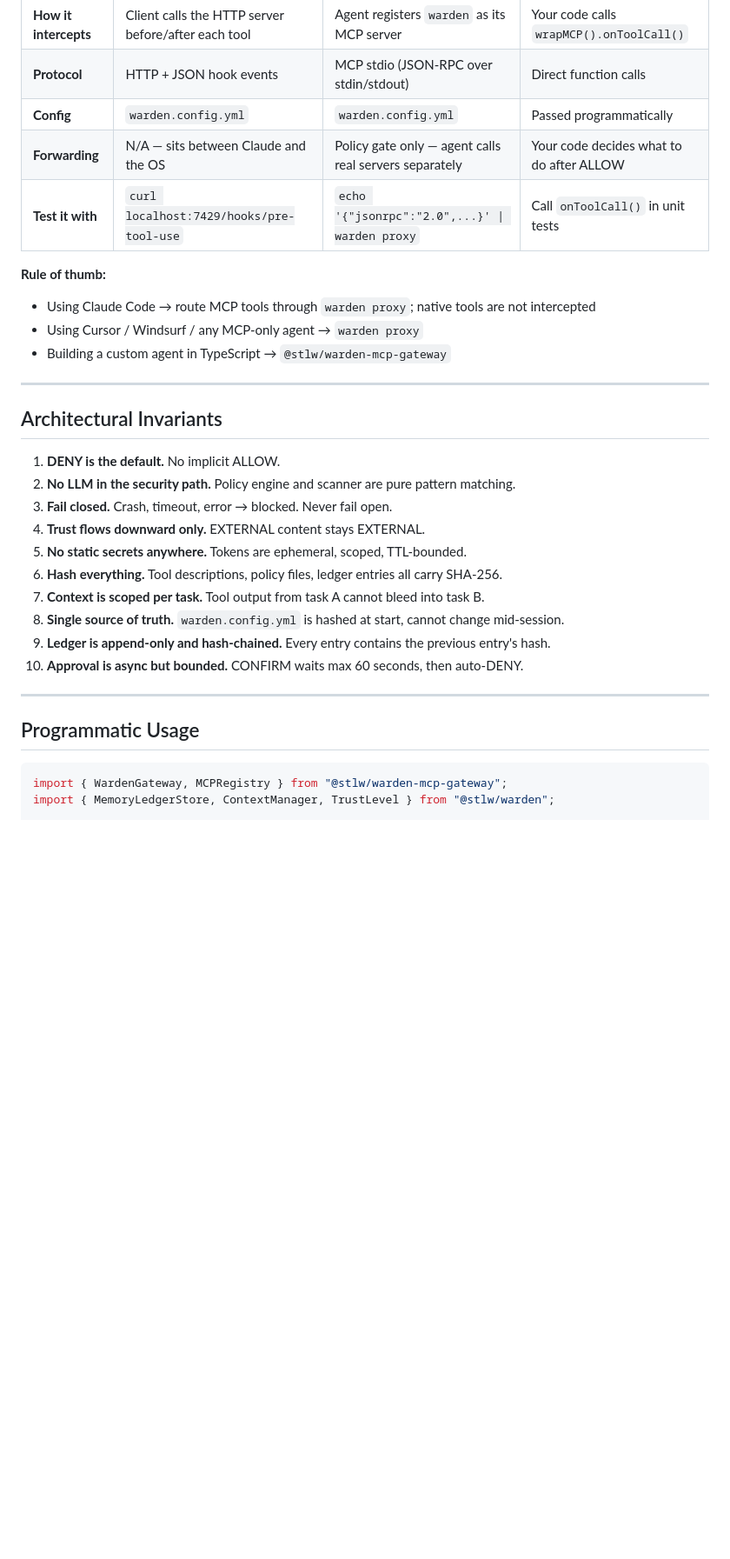
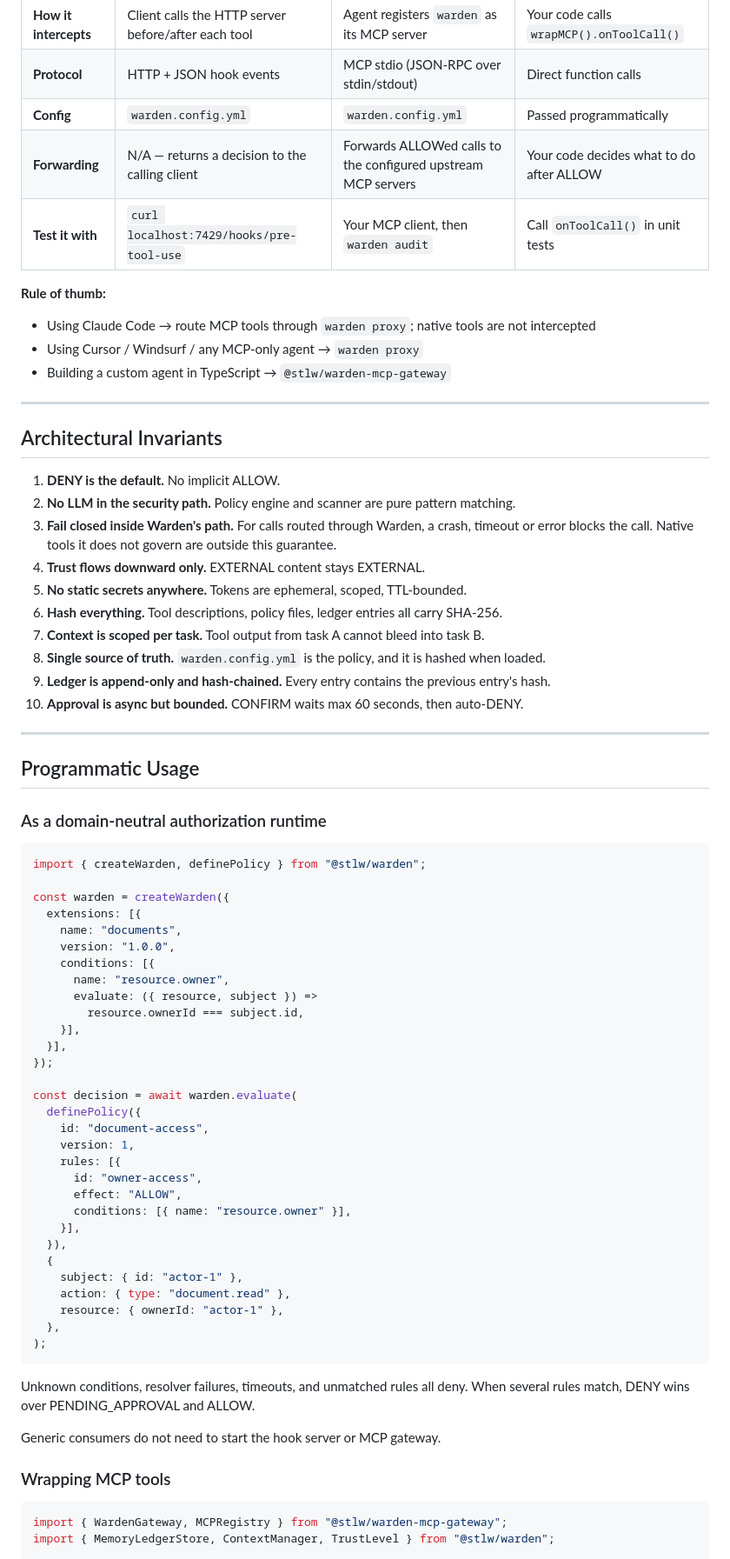
Before and after one commit to isiomaC/warden, a Markdown page: README.md, the part around one of its changes. Shown at 87% size. Drawn GitHub-style; blank space fills up the shorter version.

````diff
--- a/README.md
+++ b/README.md
@@ -646,8 +632,8 @@ Three ways to put Warden in the path of tool calls — choose based on your agen
 | **How it intercepts** | Client calls the HTTP server before/after each tool | Agent registers `warden` as its MCP server | Your code calls `wrapMCP().onToolCall()` |
 | **Protocol** | HTTP + JSON hook events | MCP stdio (JSON-RPC over stdin/stdout) | Direct function calls |
 | **Config** | `warden.config.yml` | `warden.config.yml` | Passed programmatically |
-| **Forwarding** | N/A — sits between Claude and the OS | Policy gate only — agent calls real servers separately | Your code decides what to do after ALLOW |
-| **Test it with** | `curl localhost:7429/hooks/pre-tool-use` | `echo '{"jsonrpc":"2.0",...}' \| warden proxy` | Call `onToolCall()` in unit tests |
+| **Forwarding** | N/A — returns a decision to the calling client | Forwards ALLOWed calls to the configured upstream MCP servers | Your code decides what to do after ALLOW |
+| **Test it with** | `curl localhost:7429/hooks/pre-tool-use` | Your MCP client, then `warden audit` | Call `onToolCall()` in unit tests |
 
 **Rule of thumb:**
 - Using Claude Code → route MCP tools through `warden proxy`; native tools are not intercepted
@@ -660,18 +646,60 @@ Three ways to put Warden in the path of tool calls — choose based on your agen
 
 1. **DENY is the default.** No implicit ALLOW.
 2. **No LLM in the security path.** Policy engine and scanner are pure pattern matching.
-3. **Fail closed.** Crash, timeout, error → blocked. Never fail open.
+3. **Fail closed inside Warden's path.** For calls routed through Warden, a crash, timeout or error blocks the call. Native tools it does not govern are outside this guarantee.
 4. **Trust flows downward only.** EXTERNAL content stays EXTERNAL.
 5. **No static secrets anywhere.** Tokens are ephemeral, scoped, TTL-bounded.
 6. **Hash everything.** Tool descriptions, policy files, ledger entries all carry SHA-256.
 7. **Context is scoped per task.** Tool output from task A cannot bleed into task B.
-8. **Single source of truth.** `warden.config.yml` is hashed at start, cannot change mid-session.
+8. **Single source of truth.** `warden.config.yml` is the policy, and it is hashed when loaded.
 9. **Ledger is append-only and hash-chained.** Every entry contains the previous entry's hash.
 10. **Approval is async but bounded.** CONFIRM waits max 60 seconds, then auto-DENY.
 
 ---
 
 ## Programmatic Usage
+
+### As a domain-neutral authorization runtime
+
+```typescript
+import { createWarden, definePolicy } from "@stlw/warden";
+
+const warden = createWarden({
+  extensions: [{
+    name: "documents",
+    version: "1.0.0",
+    conditions: [{
+      name: "resource.owner",
+      evaluate: ({ resource, subject }) =>
+        resource.ownerId === subject.id,
+    }],
+  }],
+});
+
+const decision = await warden.evaluate(
+  definePolicy({
+    id: "document-access",
+    version: 1,
+    rules: [{
+      id: "owner-access",
+      effect: "ALLOW",
+      conditions: [{ name: "resource.owner" }],
+    }],
+  }),
+  {
+    subject: { id: "actor-1" },
+    action: { type: "document.read" },
+    resource: { ownerId: "actor-1" },
+  },
+);
+```
+
+Unknown conditions, resolver failures, timeouts, and unmatched rules all deny.
+When several rules match, DENY wins over PENDING_APPROVAL and ALLOW.
+
+Generic consumers do not need to start the hook server or MCP gateway.
+
+### Wrapping MCP tools
 
 ```typescript
 import { WardenGateway, MCPRegistry } from "@stlw/warden-mcp-gateway";
````
Also changed, not shown: other parts of README.md (+67 -82 lines), CHANGELOG.md (+18 -0 lines).
